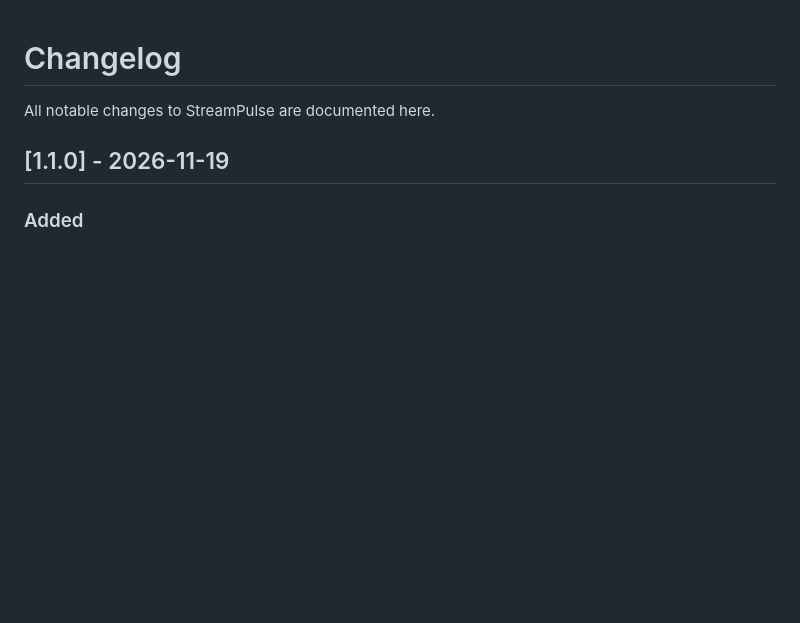
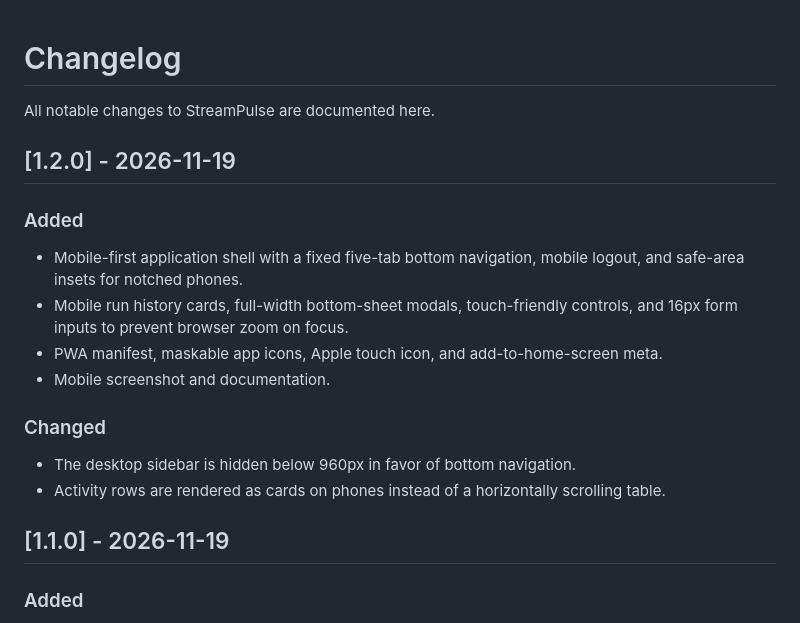
Before and after one commit to DaisyYijin/StreamPulse, a Markdown page: CHANGELOG.md, the part around the change. Rendered like a GitHub page; blank space fills up the shorter version.

```diff
--- a/CHANGELOG.md
+++ b/CHANGELOG.md
@@ -1,6 +1,23 @@
 # Changelog
 
 All notable changes to StreamPulse are documented here.
+
+## [1.2.0] - 2026-11-19
+
+### Added
+
+- Mobile-first application shell with a fixed five-tab bottom navigation, mobile
+  logout, and safe-area insets for notched phones.
+- Mobile run history cards, full-width bottom-sheet modals, touch-friendly
+  controls, and 16px form inputs to prevent browser zoom on focus.
+- PWA manifest, maskable app icons, Apple touch icon, and add-to-home-screen meta.
+- Mobile screenshot and documentation.
+
+### Changed
+
+- The desktop sidebar is hidden below 960px in favor of bottom navigation.
+- Activity rows are rendered as cards on phones instead of a horizontally
+  scrolling table.
 
 ## [1.1.0] - 2026-11-19
 
```
Also changed, not shown: README.md (+13 -1 lines), docs/screenshot-mobile.jpg (added), public/apple-touch-icon.png (added), public/icon-192.png (added), public/icon-512.png (added), 10 other files.
